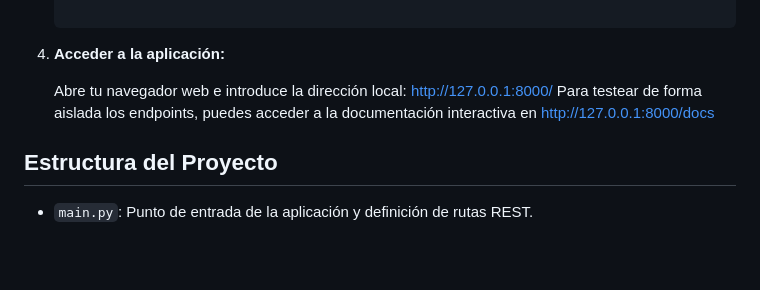
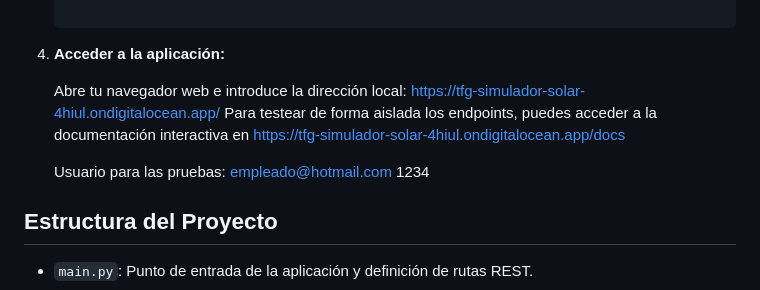
Before and after one commit to Alejandro-Robles1993/TFG-Simulador-Solar-Alejandro_Robles, a Markdown page: README.md, the part around the change. Rendered like a GitHub page; blank space fills up the shorter version.

Commit message:
Docs: README3

```diff
--- a/README.md
+++ b/README.md
@@ -71,10 +71,12 @@ Si deseas replicar o ejecutar el proyecto de manera local para desarrollo:
 
 5.  **Acceder a la aplicación:**
 
-    Abre tu navegador web e introduce la dirección local: http://127.0.0.1:8000/
-    Para testear de forma aislada los endpoints, puedes acceder a la documentación interactiva en http://127.0.0.1:8000/docs
+    Abre tu navegador web e introduce la dirección local: https://tfg-simulador-solar-4hiul.ondigitalocean.app/
+    Para testear de forma aislada los endpoints, puedes acceder a la documentación interactiva en https://tfg-simulador-solar-4hiul.ondigitalocean.app/docs
 
-
+    Usuario para las pruebas:
+    empleado@hotmail.com
+    1234
 
 ## Estructura del Proyecto
 
```
